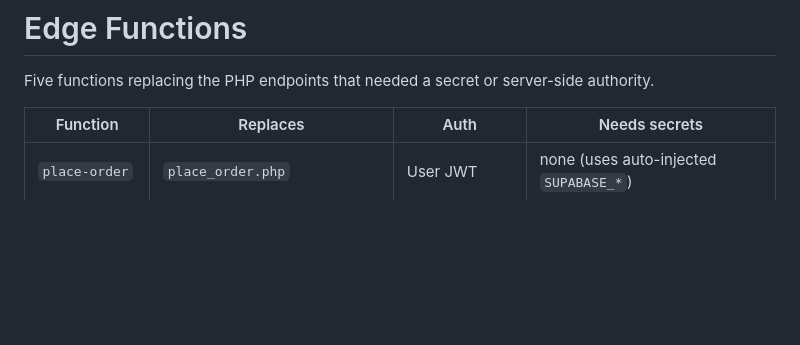
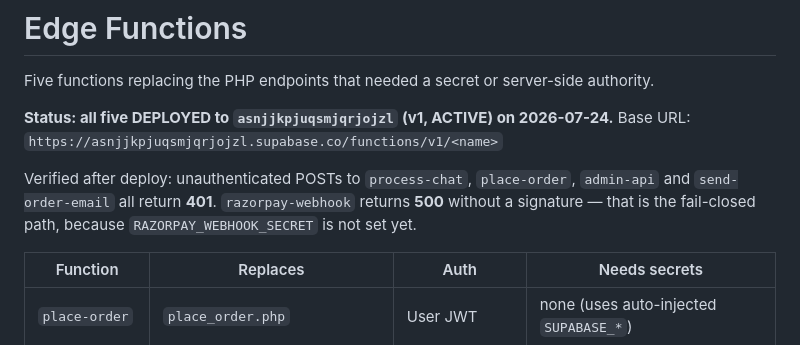
Before and after one commit to lakshyagurha/thok24_demand, a Markdown page: supabase/functions/README.md, the part around the change. GitHub-like rendering; blank space fills up the shorter version.

Commit message:
Deploy all five Edge Functions
All deployed to asnjjkpjuqsmjqrjojzl at v1, status ACTIVE. Deployed content
matches the repo exactly (post deno fmt).

JWT verification per supabase/config.toml: on for process-chat, place-order,
admin-api and send-order-email; off for razorpay-webhook, where the HMAC
signature is the authentication and Razorpay cannot present a Supabase JWT.

Verified against the live endpoints: unauthenticated POSTs to process-chat,
place-order, admin-api and send-order-email all return 401. razorpay-webhook
returns 500 without a valid signature, which is the fail-closed path since
RAZORPAY_WEBHOOK_SECRET is not configured yet.

Still to configure before the corresponding features work: GEMINI_API_KEY
(chat degrades to deterministic extraction without it), RESEND_API_KEY and
ORDER_EMAIL_FROM (emails skip; orders still place), RAZORPAY_WEBHOOK_SECRET
(webhook rejects everything), ALLOWED_ORIGINS (browser callers only).

Co-Authored-By: Claude Opus 4.8 <noreply@anthropic.com>

```diff
--- a/supabase/functions/README.md
+++ b/supabase/functions/README.md
@@ -1,6 +1,13 @@
 # Edge Functions
 
 Five functions replacing the PHP endpoints that needed a secret or server-side authority.
+
+**Status: all five DEPLOYED to `asnjjkpjuqsmjqrjojzl` (v1, ACTIVE) on 2026-07-24.**
+Base URL: `https://asnjjkpjuqsmjqrjojzl.supabase.co/functions/v1/<name>`
+
+Verified after deploy: unauthenticated POSTs to `process-chat`, `place-order`, `admin-api`
+and `send-order-email` all return **401**. `razorpay-webhook` returns **500** without a
+signature — that is the fail-closed path, because `RAZORPAY_WEBHOOK_SECRET` is not set yet.
 
 | Function | Replaces | Auth | Needs secrets |
 |---|---|---|---|
```
